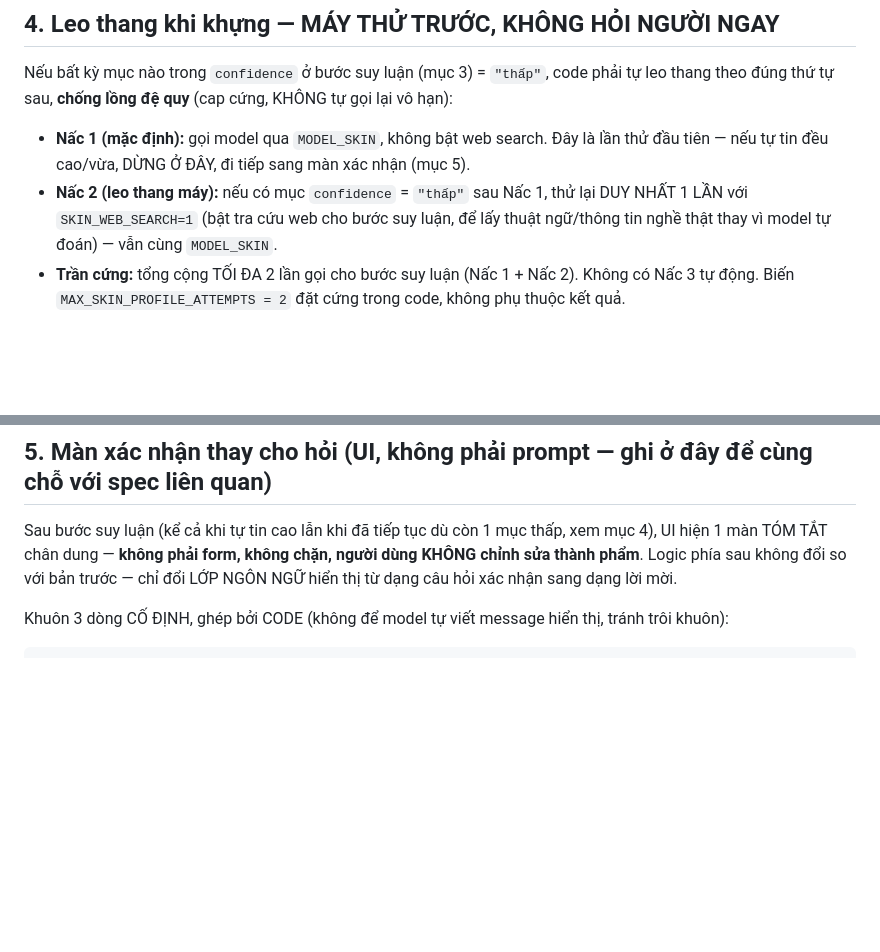
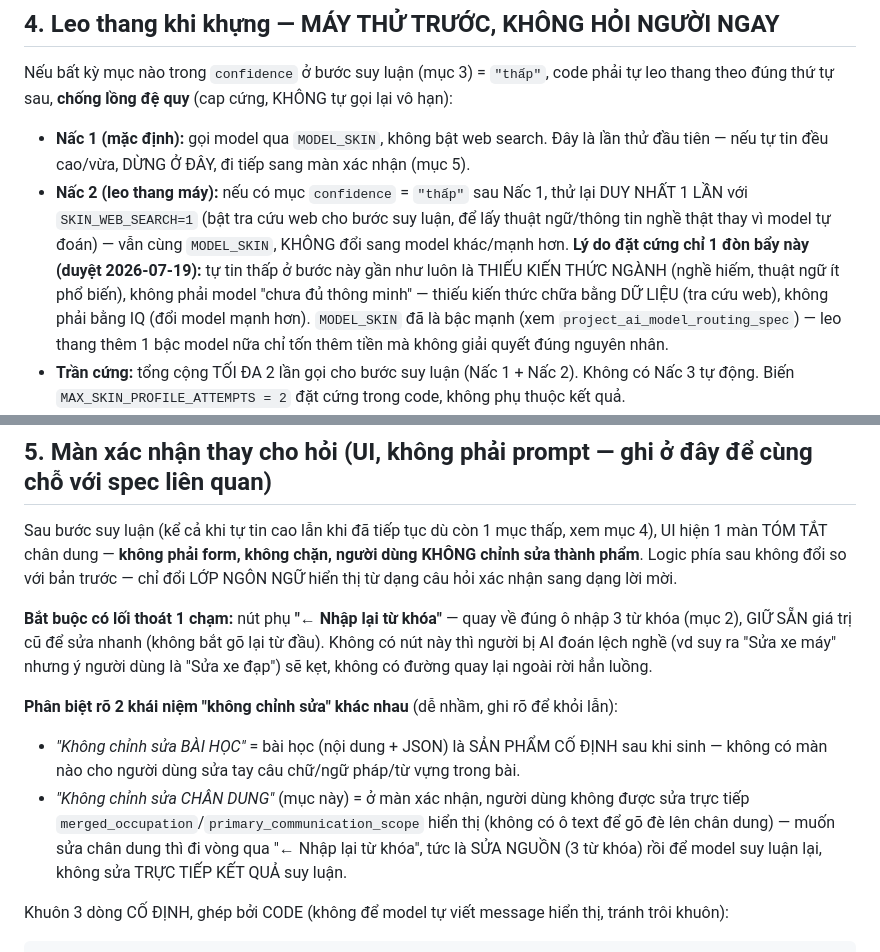
Before and after one commit to learningenglish/learning-english-ai-vercel, a Markdown page: docs/prompt-da-linh-vuc.md, 2 parts joined by grey strips. Drawn GitHub-style; blank space fills up the shorter version.

Commit message:
Spine skin prompt: add re-enter-keywords escape hatch, record web-search-only rationale
Two adjustments from review:

1. Confirmation screen keeps "no editing the profile inline" but adds a
   required one-tap "← Nhập lại từ khóa" button back to the 3-keyword
   input, prefilled with the previous values. Without it, a user whose
   occupation got inferred wrong (e.g. "Sửa xe máy" instead of "Sửa xe
   đạp") has no way back except abandoning the flow. Also recorded the
   distinction between "no editing the LESSON" (fixed product, no
   inline editing ever) and "no editing the PROFILE" (fix by re-entering
   keywords and letting the model re-infer, not by typing over the
   inferred result directly) — these look like the same rule but aren't.

2. Recorded the rationale for keeping escalation to SKIN_WEB_SEARCH only
   (no model swap): low confidence at the profile step is almost always
   missing industry knowledge, not insufficient model reasoning —
   that's fixed with data (web search), not IQ (a stronger model).
   MODEL_SKIN is already the strong tier; escalating the model further
   would just cost more without addressing the actual cause.

Still prompt-content only, nothing run yet.

```diff
--- a/docs/prompt-da-linh-vuc.md
+++ b/docs/prompt-da-linh-vuc.md
@@ -86,7 +86,12 @@ thang theo đúng thứ tự sau, **chống lồng đệ quy** (cap cứng, KHÔ
   tiên — nếu tự tin đều cao/vừa, DỪNG Ở ĐÂY, đi tiếp sang màn xác nhận (mục 5).
 - **Nấc 2 (leo thang máy):** nếu có mục `confidence` = `"thấp"` sau Nấc 1, thử lại DUY NHẤT 1
   LẦN với `SKIN_WEB_SEARCH=1` (bật tra cứu web cho bước suy luận, để lấy thuật ngữ/thông tin
-  nghề thật thay vì model tự đoán) — vẫn cùng `MODEL_SKIN`.
+  nghề thật thay vì model tự đoán) — vẫn cùng `MODEL_SKIN`, KHÔNG đổi sang model khác/mạnh hơn.
+  **Lý do đặt cứng chỉ 1 đòn bẩy này (duyệt 2026-07-19):** tự tin thấp ở bước này gần như luôn
+  là THIẾU KIẾN THỨC NGÀNH (nghề hiếm, thuật ngữ ít phổ biến), không phải model "chưa đủ thông
+  minh" — thiếu kiến thức chữa bằng DỮ LIỆU (tra cứu web), không phải bằng IQ (đổi model mạnh
+  hơn). `MODEL_SKIN` đã là bậc mạnh (xem `project_ai_model_routing_spec`) — leo thang thêm 1
+  bậc model nữa chỉ tốn thêm tiền mà không giải quyết đúng nguyên nhân.
 - **Trần cứng:** tổng cộng TỐI ĐA 2 lần gọi cho bước suy luận (Nấc 1 + Nấc 2). Không có Nấc 3
   tự động. Biến `MAX_SKIN_PROFILE_ATTEMPTS = 2` đặt cứng trong code, không phụ thuộc kết quả.
 - Sau Nấc 2, nếu VẪN còn mục `confidence = "thấp"`:
@@ -105,6 +110,19 @@ Sau bước suy luận (kể cả khi tự tin cao lẫn khi đã tiếp tục d
 hiện 1 màn TÓM TẮT chân dung — **không phải form, không chặn, người dùng KHÔNG chỉnh sửa thành
 phẩm**. Logic phía sau không đổi so với bản trước — chỉ đổi LỚP NGÔN NGỮ hiển thị từ dạng câu
 hỏi xác nhận sang dạng lời mời.
+
+**Bắt buộc có lối thoát 1 chạm:** nút phụ **"← Nhập lại từ khóa"** — quay về đúng ô nhập 3 từ
+khóa (mục 2), GIỮ SẴN giá trị cũ để sửa nhanh (không bắt gõ lại từ đầu). Không có nút này thì
+người bị AI đoán lệch nghề (vd suy ra "Sửa xe máy" nhưng ý người dùng là "Sửa xe đạp") sẽ kẹt,
+không có đường quay lại ngoài rời hẳn luồng.
+
+**Phân biệt rõ 2 khái niệm "không chỉnh sửa" khác nhau** (dễ nhầm, ghi rõ để khỏi lẫn):
+- *"Không chỉnh sửa BÀI HỌC"* = bài học (nội dung + JSON) là SẢN PHẨM CỐ ĐỊNH sau khi sinh —
+  không có màn nào cho người dùng sửa tay câu chữ/ngữ pháp/từ vựng trong bài.
+- *"Không chỉnh sửa CHÂN DUNG"* (mục này) = ở màn xác nhận, người dùng không được sửa trực tiếp
+  `merged_occupation`/`primary_communication_scope` hiển thị (không có ô text để gõ đè lên chân
+  dung) — muốn sửa chân dung thì đi vòng qua "← Nhập lại từ khóa", tức là SỬA NGUỒN (3 từ khóa)
+  rồi để model suy luận lại, không sửa TRỰC TIẾP KẾT QUẢ suy luận.
 
 Khuôn 3 dòng CỐ ĐỊNH, ghép bởi CODE (không để model tự viết message hiển thị, tránh trôi khuôn):
 
```
